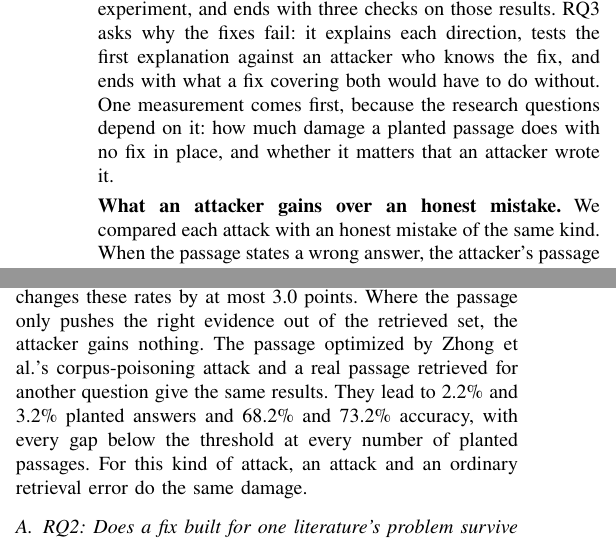
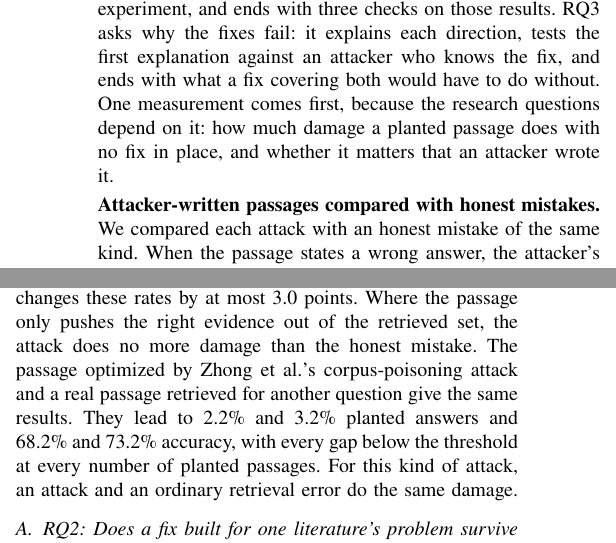
Before and after one commit to Nyamtulla/context_poison, a LaTeX paper (latex/main.tex, which reads latex/sections/08-results.tex): two parts of the columns of page 13 of 24, joined at a grey line, cut so that both start at the same text. Compiled offline with pdfLaTeX.

Commit message:
Regime paragraph: heading says it compares, not that the attacker gains
'What an attacker gains over an honest mistake' read as the attacker
profiting from an honest mistake. The paragraph compares passages an
attacker wrote with honest mistakes of the same kind; the heading and the
two matching sentences now say that.

```diff
--- a/latex/sections/08-results.tex
+++ b/latex/sections/08-results.tex
@@ -11,7 +11,7 @@ because the research questions depend on it: how much damage a planted
 passage does with no fix in place, and whether it matters that an attacker
 wrote it.
 
-\paragraph{What an attacker gains over an honest mistake.}
+\paragraph{Attacker-written passages compared with honest mistakes.}
 \label{sec:regime}
 We compared each attack with an honest mistake of the same kind. When the
 passage states a wrong answer, the attacker's passage does more damage than
@@ -71,7 +71,7 @@ mistake still does real damage: it moves the model to the false answer
 \PctStaleTop{}\% of the time, against \PctStaleClean{}\% with nothing planted.
 Repeating the crafted passage five times, as the published attack does,
 changes these rates by at most \NRegimeRepeatMax{} points. Where the passage only pushes the right evidence out of the retrieved set, the
-attacker gains nothing. The passage optimized by Zhong et al.'s corpus-poisoning attack and a real passage
+attack does no more damage than the honest mistake. The passage optimized by Zhong et al.'s corpus-poisoning attack and a real passage
 retrieved for another question give the same results. They lead to
 \PctCorpusTop{}\% and \PctMisretrievalTop{}\% planted answers and
 \AccCorpusTop{}\% and \AccMisretrievalTop{}\% accuracy, with every gap below the threshold at every
```
Also changed, not shown: latex/sections/08-experiments.tex (+2 -1 lines).
